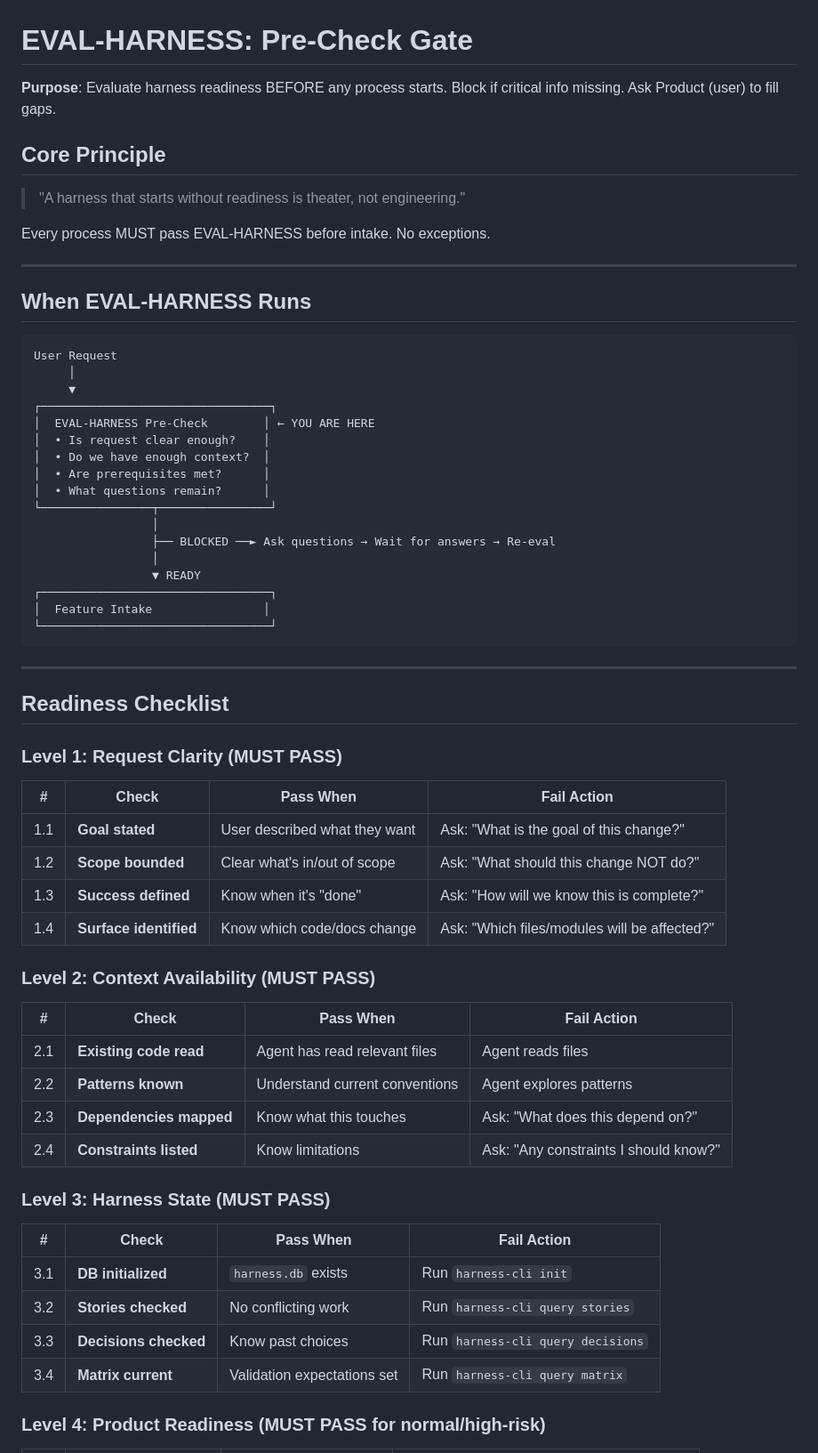
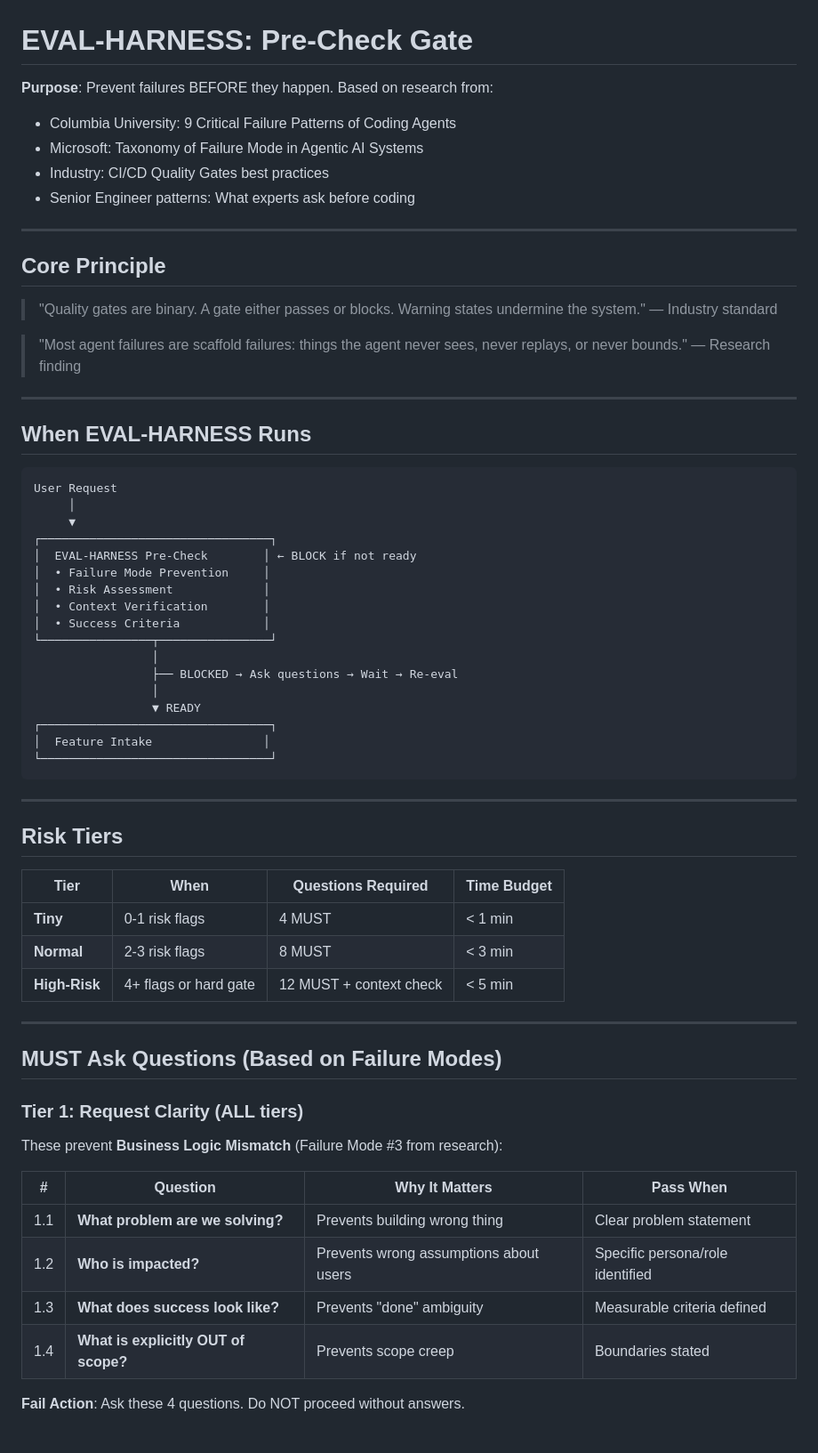
Before and after one commit to hoainho/janus, a Markdown page: docs/EVAL_HARNESS.md, the part around one of its changes. Shown at 89% size. Rendered like a GitHub page.

```diff
--- a/docs/EVAL_HARNESS.md
+++ b/docs/EVAL_HARNESS.md
@@ -1,12 +1,18 @@
 # EVAL-HARNESS: Pre-Check Gate
 
-**Purpose**: Evaluate harness readiness BEFORE any process starts. Block if critical info missing. Ask Product (user) to fill gaps.
+**Purpose**: Prevent failures BEFORE they happen. Based on research from:
+- Columbia University: 9 Critical Failure Patterns of Coding Agents
+- Microsoft: Taxonomy of Failure Mode in Agentic AI Systems
+- Industry: CI/CD Quality Gates best practices
+- Senior Engineer patterns: What experts ask before coding
+
+---
 
 ## Core Principle
 
-> "A harness that starts without readiness is theater, not engineering."
+> "Quality gates are binary. A gate either passes or blocks. Warning states undermine the system." — Industry standard
 
-Every process MUST pass EVAL-HARNESS before intake. No exceptions.
+> "Most agent failures are scaffold failures: things the agent never sees, never replays, or never bounds." — Research finding
 
 ---
 
@@ -17,14 +23,14 @@ User Request
      │
      ▼
 ┌─────────────────────────────────┐
-│  EVAL-HARNESS Pre-Check        │ ← YOU ARE HERE
-│  • Is request clear enough?    │
-│  • Do we have enough context?  │
-│  • Are prerequisites met?      │
-│  • What questions remain?      │
+│  EVAL-HARNESS Pre-Check        │ ← BLOCK if not ready
+│  • Failure Mode Prevention     │
+│  • Risk Assessment             │
+│  • Context Verification        │
+│  • Success Criteria            │
 └────────────────┬────────────────┘
                  │
-                 ├── BLOCKED ──► Ask questions → Wait for answers → Re-eval
+                 ├── BLOCKED → Ask questions → Wait → Re-eval
                  │
                  ▼ READY
 ┌─────────────────────────────────┐
@@ -34,34 +40,28 @@ User Request
 
 ---
 
-## Readiness Checklist
+## Risk Tiers
 
-### Level 1: Request Clarity (MUST PASS)
+| Tier | When | Questions Required | Time Budget |
+|------|------|-------------------|-------------|
+| **Tiny** | 0-1 risk flags | 4 MUST | < 1 min |
+| **Normal** | 2-3 risk flags | 8 MUST | < 3 min |
+| **High-Risk** | 4+ flags or hard gate | 12 MUST + context check | < 5 min |
 
-| # | Check | Pass When | Fail Action |
-|---|-------|-----------|-------------|
-| 1.1 | **Goal stated** | User described what they want | Ask: "What is the goal of this change?" |
-| 1.2 | **Scope bounded** | Clear what's in/out of scope | Ask: "What should this change NOT do?" |
-| 1.3 | **Success defined** | Know when it's "done" | Ask: "How will we know this is complete?" |
-| 1.4 | **Surface identified** | Know which code/docs change | Ask: "Which files/modules will be affected?" |
+---
 
-### Level 2: Context Availability (MUST PASS)
+## MUST Ask Questions (Based on Failure Modes)
 
-| # | Check | Pass When | Fail Action |
-|---|-------|-----------|-------------|
-| 2.1 | **Existing code read** | Agent has read relevant files | Agent reads files |
-| 2.2 | **Patterns known** | Understand current conventions | Agent explores patterns |
-| 2.3 | **Dependencies mapped** | Know what this touches | Ask: "What does this depend on?" |
-| 2.4 | **Constraints listed** | Know limitations | Ask: "Any constraints I should know?" |
+### Tier 1: Request Clarity (ALL tiers)
 
-### Level 3: Harness State (MUST PASS)
+These prevent **Business Logic Mismatch** (Failure Mode #3 from research):
 
-| # | Check | Pass When | Fail Action |
-|---|-------|-----------|-------------|
-| 3.1 | **DB initialized** | `harness.db` exists | Run `harness-cli init` |
-| 3.2 | **Stories checked** | No conflicting work | Run `harness-cli query stories` |
-| 3.3 | **Decisions checked** | Know past choices | Run `harness-cli query decisions` |
-| 3.4 | **Matrix current** | Validation expectations set | Run `harness-cli query matrix` |
+| # | Question | Why It Matters | Pass When |
+|---|----------|----------------|-----------|
+| 1.1 | **What problem are we solving?** | Prevents building wrong thing | Clear problem statement |
+| 1.2 | **Who is impacted?** | Prevents wrong assumptions about users | Specific persona/role identified |
+| 1.3 | **What does success look like?** | Prevents "done" ambiguity | Measurable criteria defined |
+| 1.4 | **What is explicitly OUT of scope?** | Prevents scope creep | Boundaries stated |
 
-### Level 4: Product Readiness (MUST PASS for normal/high-risk)
+**Fail Action**: Ask these 4 questions. Do NOT proceed without answers.
 
```
Also changed, not shown: other parts of docs/EVAL_HARNESS.md (+166 -96 lines).
